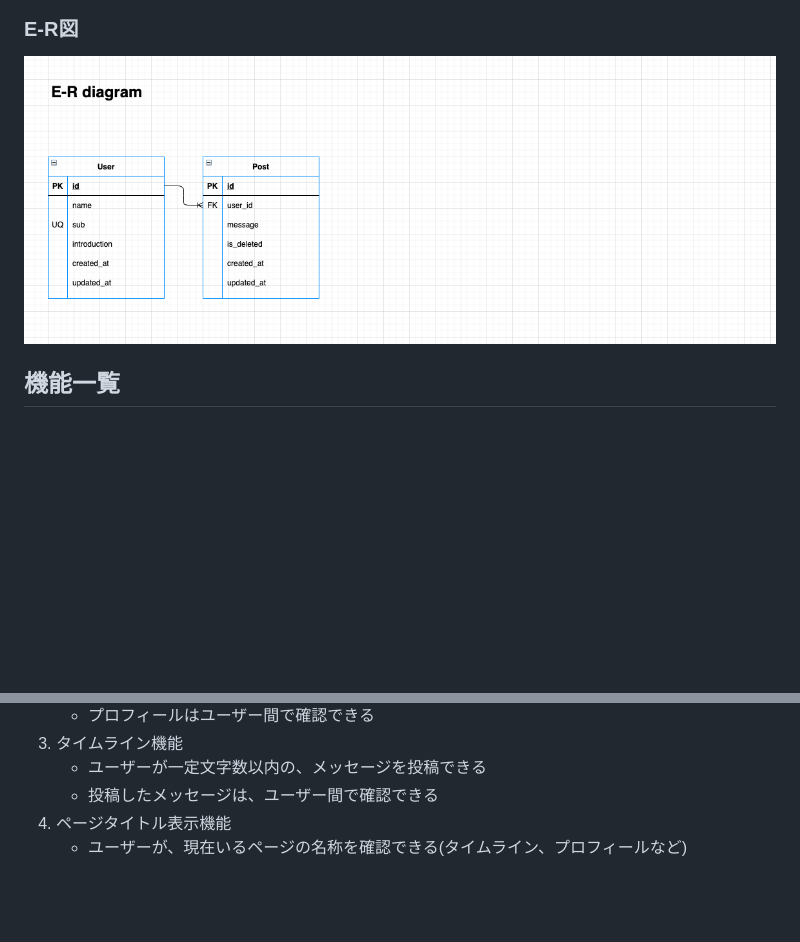
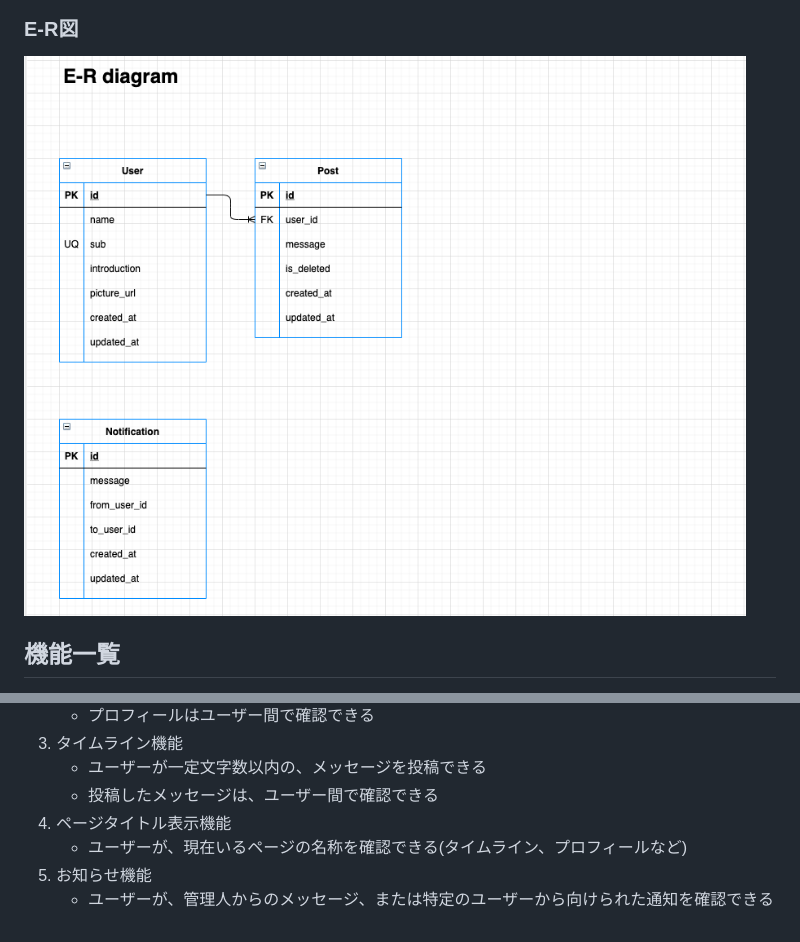
Before and after one commit to mone9610/guteam, a Markdown page: README.md, 2 parts joined by grey strips. Rendered like a GitHub page; pictures changed too: docs/img/ER.jpeg; blank space fills up the shorter version.

Commit message:
お知らせ機能：ドキュメント修正、hookの一部修正

```diff
--- a/README.md
+++ b/README.md
@@ -88,3 +88,5 @@ https://guteam.net/
     - 投稿したメッセージは、ユーザー間で確認できる
 4. ページタイトル表示機能
     - ユーザーが、現在いるページの名称を確認できる(タイムライン、プロフィールなど)
+5. お知らせ機能
+    - ユーザーが、管理人からのメッセージ、または特定のユーザーから向けられた通知を確認できる
```
Also changed, not shown: 2 other files.
